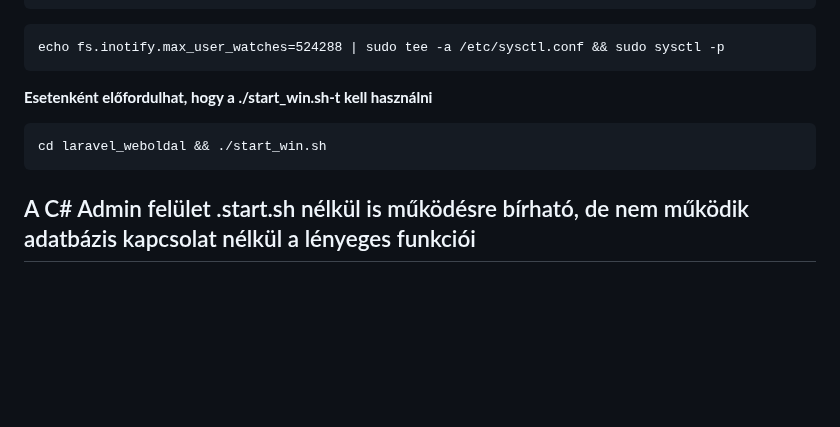
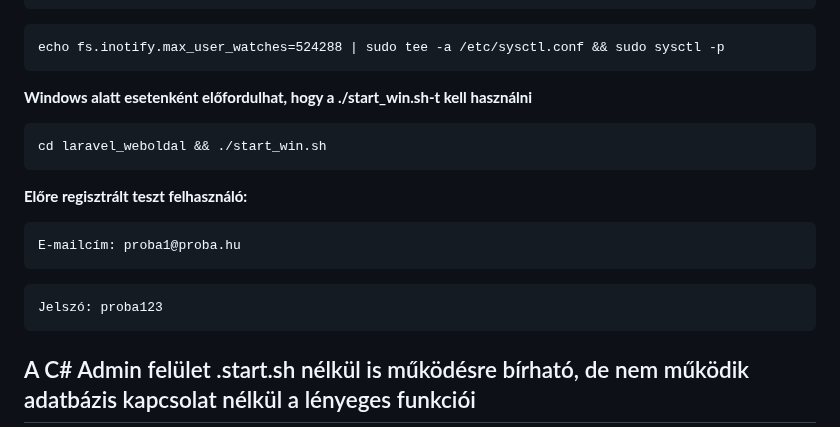
Before and after one commit to angryatti/vizsgaremek2023, a Markdown page: README.md, the part around the change. Drawn GitHub-style; blank space fills up the shorter version.

````diff
--- a/README.md
+++ b/README.md
@@ -37,9 +37,17 @@ Esetenként az inotify érték megemelése szükséges lehet
 echo fs.inotify.max_user_watches=524288 | sudo tee -a /etc/sysctl.conf && sudo sysctl -p
 ```
 
-**Esetenként előfordulhat, hogy a ./start_win.sh-t kell használni**
+**Windows alatt esetenként előfordulhat, hogy a ./start_win.sh-t kell használni**
 ```
 cd laravel_weboldal && ./start_win.sh
+```
+
+**Előre regisztrált teszt felhasználó:**
+```
+E-mailcím: proba1@proba.hu
+```
+```
+Jelszó: proba123
 ```
 
 ## A C# Admin felület .start.sh nélkül is működésre bírható, de nem működik adatbázis kapcsolat nélkül a lényeges funkciói
````
